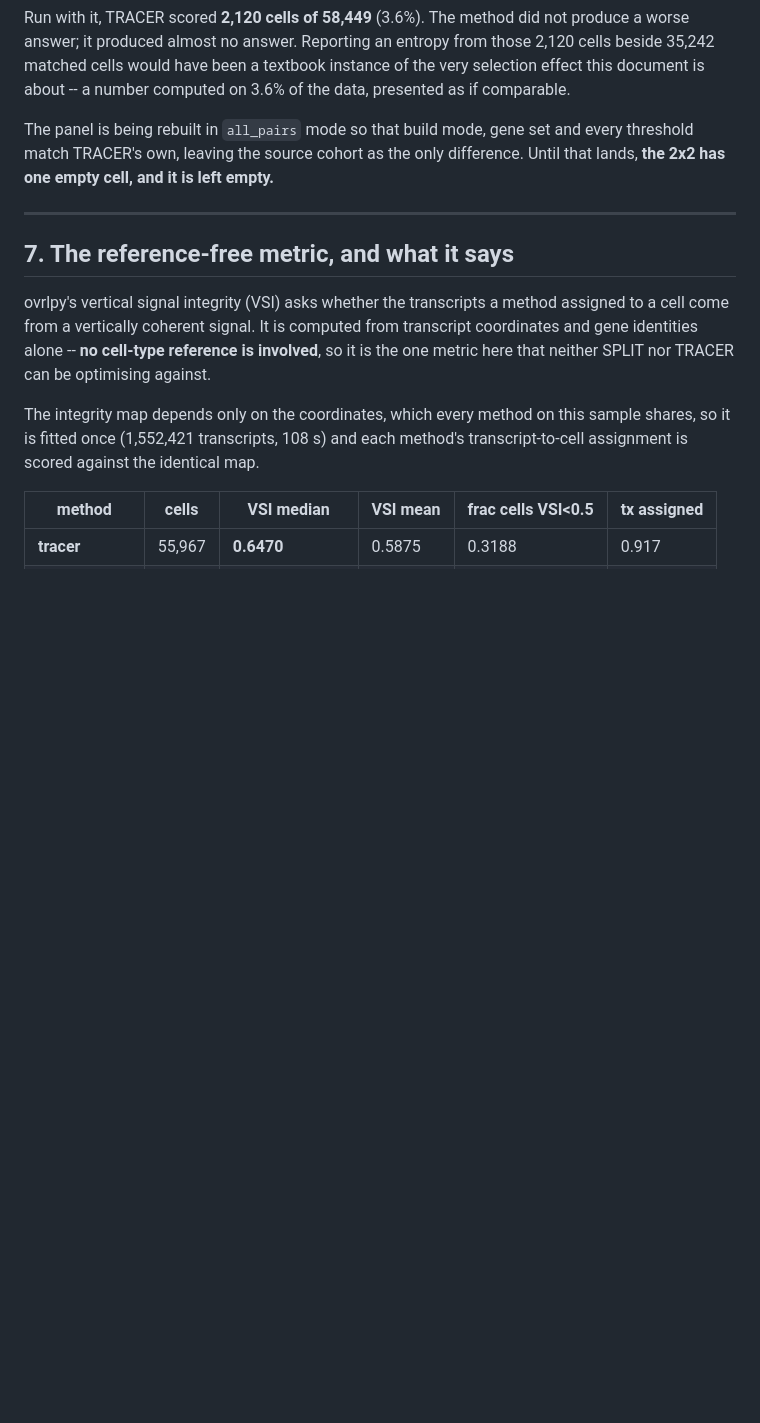
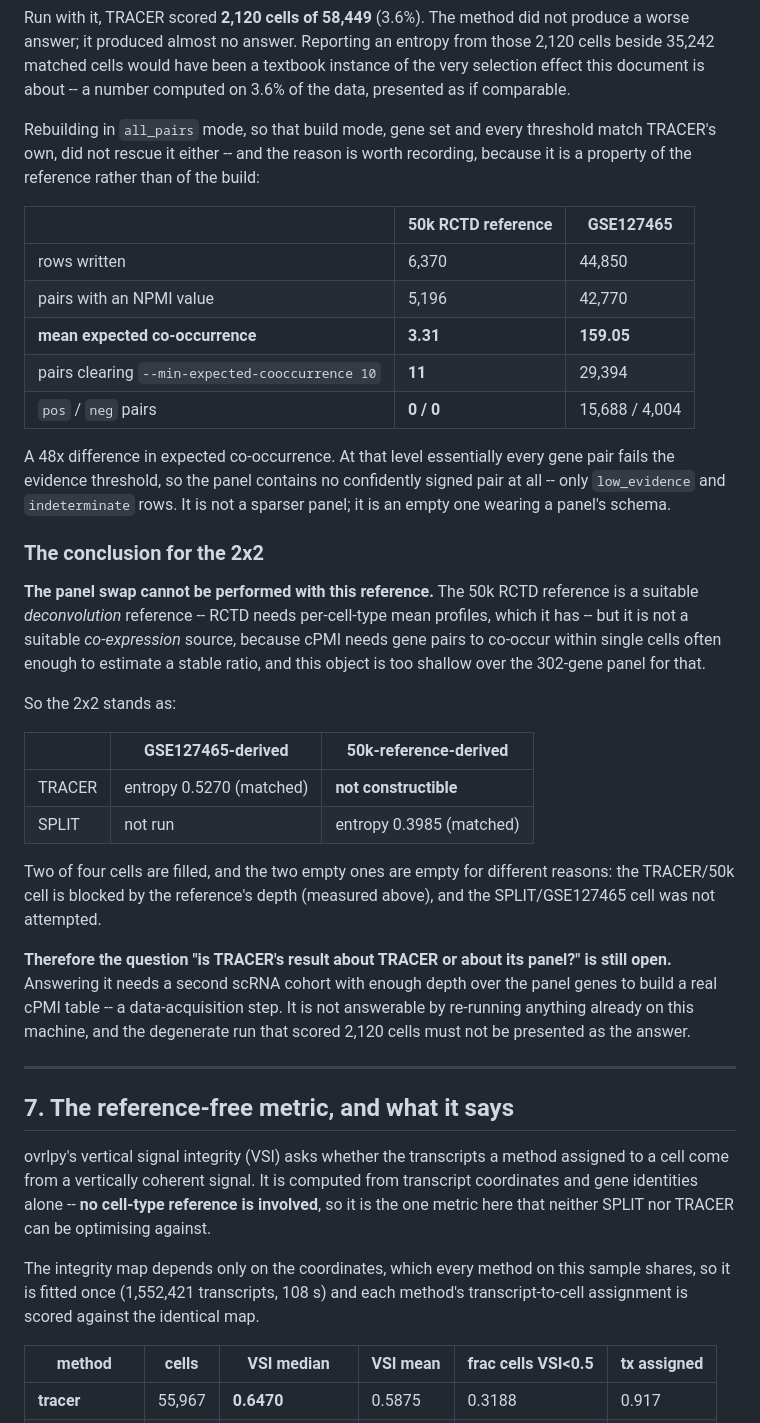
Before and after one commit to imlong4real/SegBench, a Markdown page: docs/comparison_audit.md, the part around the change. GitHub-like rendering; blank space fills up the shorter version.

Commit message:
Item 2: the panel swap is not constructible from this reference
all_pairs mode did not rescue it. The 50k RCTD reference has mean expected
co-occurrence 3.31 over the 302-gene panel against 159.05 for GSE127465 -- 48x
lower -- so only 11 pairs clear the evidence threshold and the panel contains
zero confidently signed pairs. It is an empty panel with a panel's schema.

A good deconvolution reference is not automatically a good co-expression
source: RCTD needs per-cell-type means, cPMI needs within-cell co-occurrence.
This object has the former and not the latter.

The 2x2 therefore has two filled cells and two empty ones, empty for different
reasons, and the question it was meant to answer stays open. Answering it needs
a deeper second cohort, not another run.

```diff
--- a/docs/comparison_audit.md
+++ b/docs/comparison_audit.md
@@ -296,10 +296,49 @@ those 2,120 cells beside 35,242 matched cells would have been a textbook
 instance of the very selection effect this document is about -- a number
 computed on 3.6% of the data, presented as if comparable.
 
-The panel is being rebuilt in `all_pairs` mode so that build mode, gene set and
-every threshold match TRACER's own, leaving the source cohort as the only
-difference. Until that lands, **the 2x2 has one empty cell, and it is left
-empty.**
+Rebuilding in `all_pairs` mode, so that build mode, gene set and every
+threshold match TRACER's own, did not rescue it either -- and the reason is
+worth recording, because it is a property of the reference rather than of the
+build:
+
+| | 50k RCTD reference | GSE127465 |
+|---|---|---|
+| rows written | 6,370 | 44,850 |
+| pairs with an NPMI value | 5,196 | 42,770 |
+| **mean expected co-occurrence** | **3.31** | **159.05** |
+| pairs clearing `--min-expected-cooccurrence 10` | **11** | 29,394 |
+| `pos` / `neg` pairs | **0 / 0** | 15,688 / 4,004 |
+
+A 48x difference in expected co-occurrence. At that level essentially every
+gene pair fails the evidence threshold, so the panel contains no confidently
+signed pair at all -- only `low_evidence` and `indeterminate` rows. It is not a
+sparser panel; it is an empty one wearing a panel's schema.
+
+### The conclusion for the 2x2
+
+**The panel swap cannot be performed with this reference.** The 50k RCTD
+reference is a suitable *deconvolution* reference -- RCTD needs per-cell-type
+mean profiles, which it has -- but it is not a suitable *co-expression* source,
+because cPMI needs gene pairs to co-occur within single cells often enough to
+estimate a stable ratio, and this object is too shallow over the 302-gene panel
+for that.
+
+So the 2x2 stands as:
+
+| | GSE127465-derived | 50k-reference-derived |
+|---|---|---|
+| TRACER | entropy 0.5270 (matched) | **not constructible** |
+| SPLIT | not run | entropy 0.3985 (matched) |
+
+Two of four cells are filled, and the two empty ones are empty for different
+reasons: the TRACER/50k cell is blocked by the reference's depth (measured
+above), and the SPLIT/GSE127465 cell was not attempted.
+
+**Therefore the question "is TRACER's result about TRACER or about its panel?"
+is still open.** Answering it needs a second scRNA cohort with enough depth
+over the panel genes to build a real cPMI table -- a data-acquisition step. It
+is not answerable by re-running anything already on this machine, and the
+degenerate run that scored 2,120 cells must not be presented as the answer.
 
 ---
 
```
